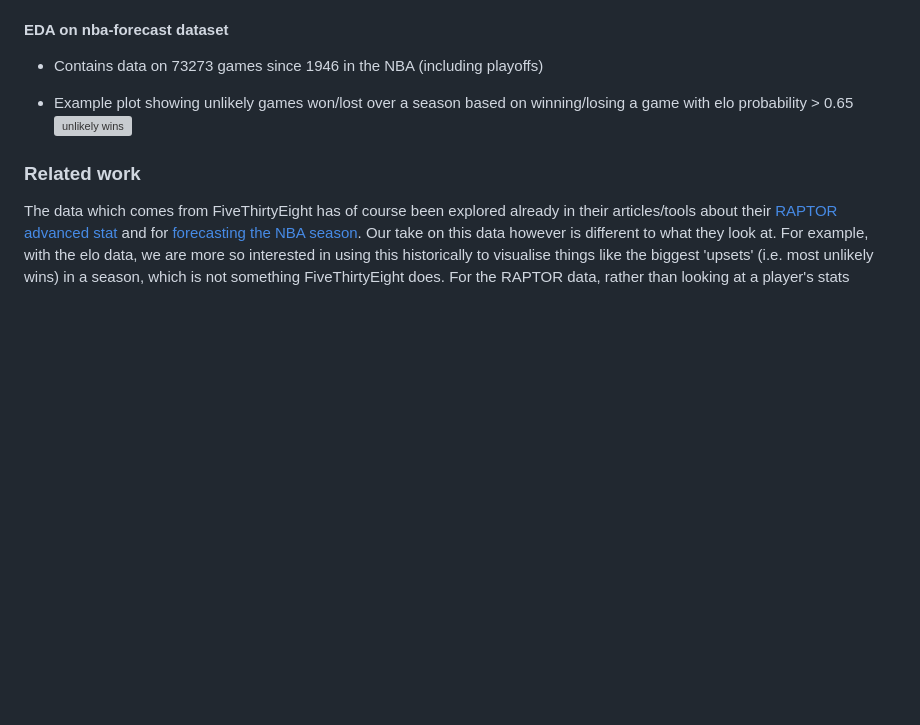
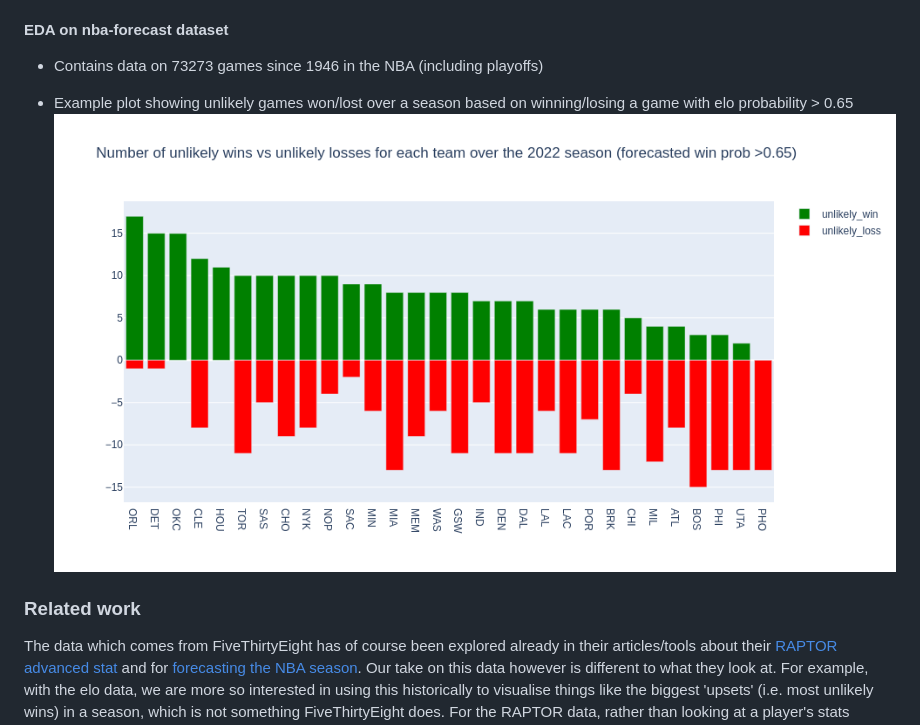
Before and after one commit to com-480-data-visualization/project-2023-dunkdata, a Markdown page: README.md, the part around the change. GitHub-like rendering; blank space fills up the shorter version; grey boxes are pictures that could not be loaded.

Commit message:
Actually fix plot in readme

```diff
--- a/README.md
+++ b/README.md
@@ -78,7 +78,7 @@ _**Please note:** we have split our EDA across 3 notebooks, one looking at each
 - Contains data on 73273 games since 1946 in the NBA (including playoffs)
 
 - Example plot showing unlikely games won/lost over a season based on winning/losing a game with elo probability > 0.65
-![unlikely wins](assets/eda_plots/2022_unlikely_wins.png)
+![unlikely wins](assets/eda_plots/2022_unlikely_wins_losses.png)
 
 ### Related work
 
```
